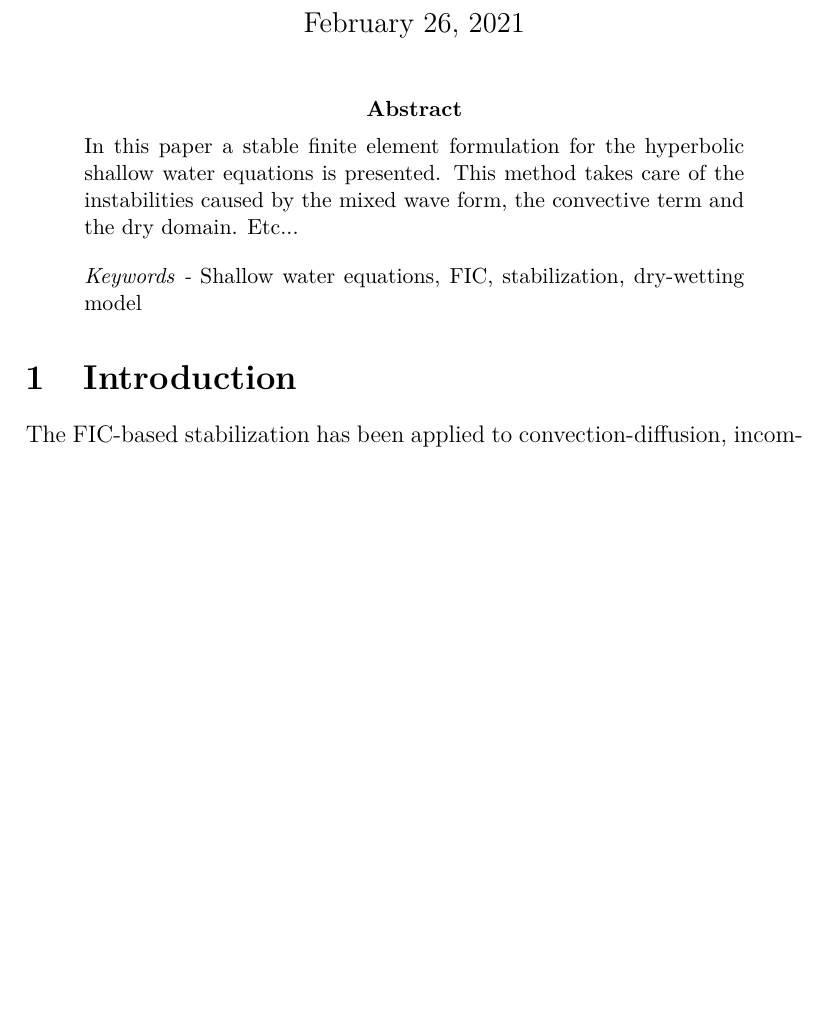
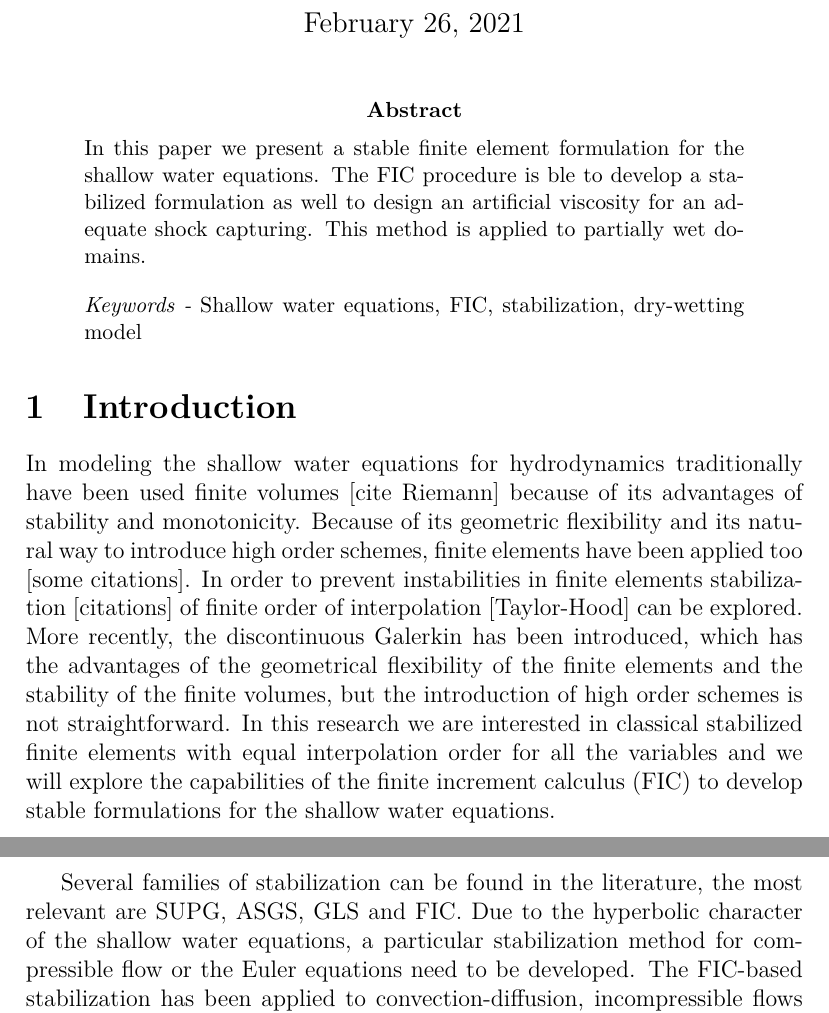
Before and after one commit to miguelmaso/stabilization, a LaTeX paper (main.tex): part of page 1 of 11 before the commit and two parts of pages 1 and 2 of 12 after it, the two joined at a grey line, cut so that both start at the same text, the shorter picture padded with empty space. Compiled offline with pdfLaTeX.

Commit message:
introduction

```diff
--- a/main.tex
+++ b/main.tex
@@ -42,9 +42,9 @@
 
 \begin{abstract}
 \noindent
-In this paper a stable finite element formulation for the hyperbolic shallow water equations is presented. This method takes care of the instabilities caused by the mixed wave form, the convective term and the dry domain. Etc...
+In this paper we present a stable finite element formulation for the shallow water equations. The FIC procedure is ble to develop a stabilized formulation as well to design an artificial viscosity for an adequate shock capturing. This method is applied to partially wet domains.
+\vspace{1em}
 
-\vspace{1em}
 \noindent
 \keywords{Shallow water equations, FIC, stabilization, dry-wetting model}
 \end{abstract}
@@ -52,7 +52,9 @@ In this paper a stable finite element formulation for the hyperbolic shallow wat
 
 \section{Introduction}
 
-The FIC-based stabilization has been applied to convection-diffusion, incompressible flows and turbulent flows \cite{onate1998}\cite{onate2001}, in that cases where the convective term has an important role, a first order FIC term is enough to provide stability to the system. However, the shallow water equations are governed by the convective term and the wave equation in mixed formulation \cite{codina2008}, in consequence the FIC-based stabilization is not enough to provide stability in all the range of applicability of the shallow water equations. A generalization of this method is proposed in order to provide a global stability for the shallow water equations. Other possibilities of the FIC-based formulations are explored to provide a shock capturing stabilization.
+In modeling the shallow water equations for hydrodynamics traditionally have been used finite volumes [cite Riemann] because of its advantages of stability and monotonicity. Because of its geometric flexibility and its natural way to introduce high order schemes, finite elements have been applied too [some citations]. In order to prevent instabilities in finite elements stabilization [citations] of finite order of interpolation [Taylor-Hood] can be explored. More recently, the discontinuous Galerkin has been introduced, which has the advantages of the geometrical flexibility of the finite elements and the stability of the finite volumes, but the introduction of high order schemes is not straightforward. In this research we are interested in classical stabilized finite elements with equal interpolation order for all the variables and we will explore the capabilities of the finite increment calculus (FIC) to develop stable formulations for the shallow water equations.
+
+Several families of stabilization can be found in the literature, the most relevant are SUPG, ASGS, GLS and FIC. Due to the hyperbolic character of the shallow water equations, a particular stabilization method for compressible flow or the Euler equations need to be developed. The FIC-based stabilization has been applied to convection-diffusion, incompressible flows and turbulent flows \cite{onate1998}\cite{onate2001}, in that cases where the convective term has an important role, a first order FIC term is enough to provide stability to the system. However, the shallow water equations are governed by the convective term and the wave equation in mixed formulation \cite{codina2008}, in consequence the common derivation of the FIC-based stabilization is not enough to provide stability in all the range of applicability of the shallow water equations. A generalization of this method is proposed in order to provide a global stability for the shallow water equations. Other possibilities of the FIC-based formulations are explored to provide a shock capturing stabilization.
 
 Additionally the dry domain requires an accurate modeling because the hyperbolic equations positive water depth in all the domain. Among several proposals \cite{heniche2000}\cite{candy2017}\cite{barros2011} a modified depth integration \cite{defina2000} is performed in combination with the FIC stabilization.
 
```
Also changed, not shown: main.pdf.
